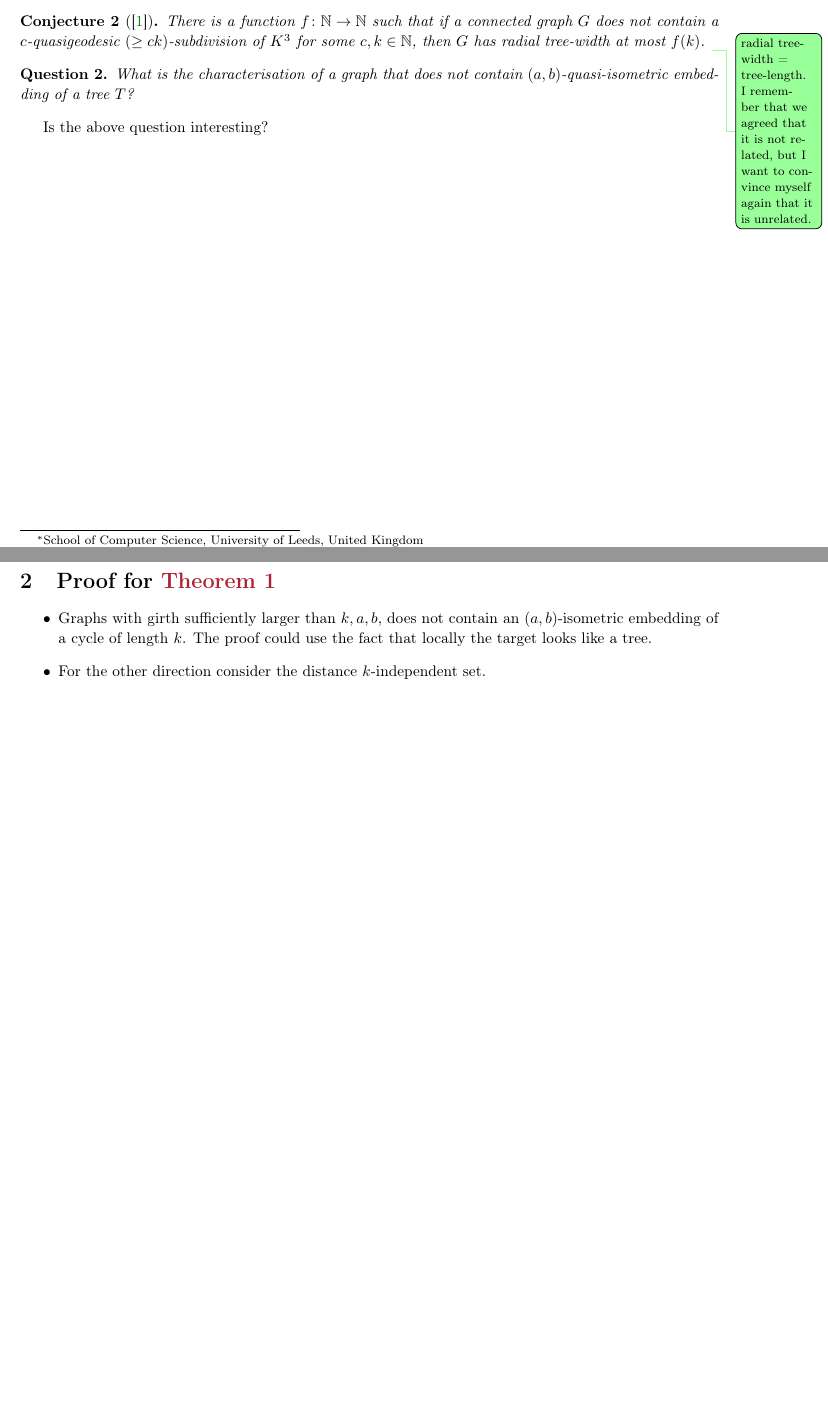
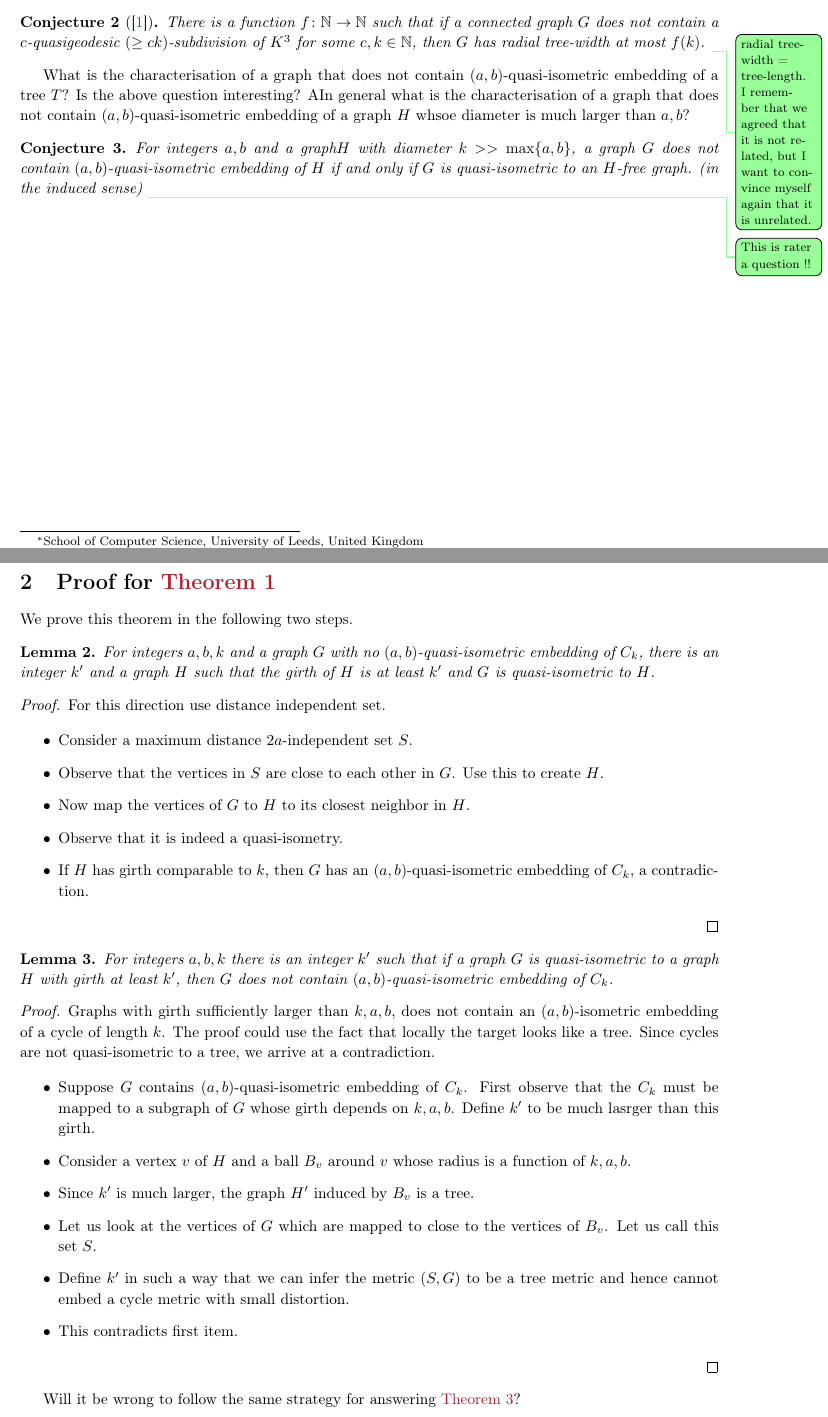
Before and after one commit to dibcg/Generalised-IPCO, a LaTeX document (main.tex): two parts of pages 1 and 2 of 2 before the commit and two parts of pages 1 and 2 of 3 after it, joined at a grey line, cut so that both start at the same text, the shorter picture padded with empty space. Compiled offline with pdfLaTeX.

Commit message:
A question and the overall proof strategy for cycles.

```diff
--- a/main.tex
+++ b/main.tex
@@ -161,12 +161,11 @@ There is a function $f\colon \mathbb{N} \rightarrow \mathbb{N}$ such that if a c
  \end{conjecture}
 
 
-\begin{Question}
-	What is the characterisation of a graph that does not contain $(a,b)$-quasi-isometric embedding of a tree $T$?
-\end{Question}
+	What is the characterisation of a graph that does not contain $(a,b)$-quasi-isometric embedding of a tree $T$? Is the above question interesting? AIn general what is the characterisation of a graph that does not contain $(a,b)$-quasi-isometric embedding of a graph $H$ whsoe diameter is much larger than $a,b$?
 
-Is the above question interesting?
-
+\begin{conjecture}\label{conj:too-general}
+ For  integers $a,b$ and a graph$H$ with diameter $k>> \max\{a,b\}$, a graph $G$ does not contain $(a,b)$-quasi-isometric embedding of $H$ if and only if $G$ is quasi-isometric to an $H$-free graph. (in the induced sense) \todo{This is rater a question !! }
+\end{conjecture}
 % \todo{Correct the definitions below.}
 
 %For integers $a\geq 1,b\geq 0$, an $\quasipath{a}{b}$ in $G$ is a graph $G$ that contains an $(a,b)$-quasi-isometric embedding of path.
@@ -196,15 +195,57 @@ Is the above question interesting?
 
 \section{Proof for \Cref{lem:cycle}}
 
+We prove this theorem in the following two steps.
+
+\begin{lemma}
+For integers $a,b,k$ and a graph $G$ with no $(a,b)$-quasi-isometric embedding of $C_k$,  there is an integer $k'$ and a graph $H$ such that the girth of $H$ is at least $k'$ and $G$ is quasi-isometric to $H$.
+\end{lemma}
+
+\begin{proof}
+	For this direction use distance independent set.
+
+	\begin{itemize}
+		\item Consider a maximum distance $2a$-independent set $S$.
+
+		 \item Observe that the  vertices in $S$ are close to each other in $G$. Use this to create $H$.
+
+		 \item Now map the vertices of $G$ to $H$ to its closest neighbor in $H$.
+
+		 \item Observe that it is indeed a quasi-isometry.
+
+		 \item If $H$ has girth comparable to $k$, then $G$ has an $(a,b)$-quasi-isometric embedding of $C_k$, a contradiction.
+	\end{itemize}
+\end{proof}
 
 
-\begin{itemize}
-	\item Graphs with girth sufficiently larger than $k,a,b$, does not contain an $(a,b)$-isometric embedding of a cycle of length $k$.
-	The proof could use the fact that locally the target looks like a tree.
+\begin{lemma}
+	For integers $a,b,k$ there is an integer $k'$ such that if a graph $G$ is quasi-isometric to a graph $H$ with girth at least $k'$, then $G$ does not contain $(a,b)$-quasi-isometric embedding of $C_k$.
+\end{lemma}
+
+\begin{proof}
+	Graphs with girth sufficiently larger than $k,a,b$, does not contain an $(a,b)$-isometric embedding of a cycle of length $k$.
+	The proof could use the fact that locally the target looks like a tree. Since cycles are not quasi-isometric to a tree, we arrive at a contradiction.
+
+	\begin{itemize}
+
+		\item Suppose $G$ contains $(a,b)$-quasi-isometric embedding of $C_k$.  First observe that the $C_k$ must be mapped to a subgraph of $G$ whose girth depends on $k,a,b$. Define $k'$ to be much lasrger than this girth.
+
+		\item Consider a vertex $v$ of $H$ and a ball $B_v$ around $v$ whose radius is a function of $k,a,b$.
+
+		\item Since $k'$ is much larger, the graph $H'$ induced by $B_v$ is a tree.
+
+		\item Let us look at the vertices of $G$ which are mapped to close to the vertices of $B_v$. Let us call this set $S$.
+
+		\item Define $k'$ in such a way that we can infer the metric $(S,G)$ to be a tree metric and hence cannot embed a cycle metric with small distortion.
+
+		\item This contradicts first item.
+	\end{itemize}
+\end{proof}
 
 
-	\item For the other direction consider the distance $k$-independent set.
-\end{itemize}
+Will it be wrong to follow the same strategy for answering \Cref{conj:too-general}?
+
+\newpage
 
 \section{Proof of \Cref{lem:series-parallel}}
 
```
